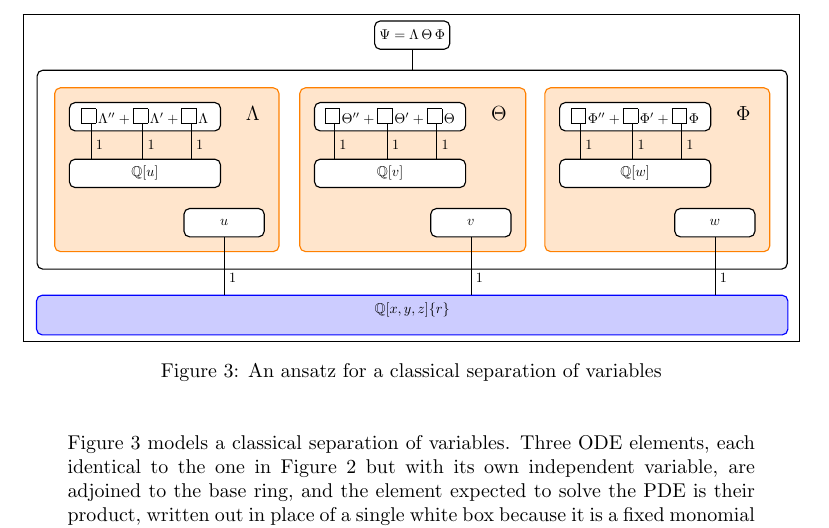
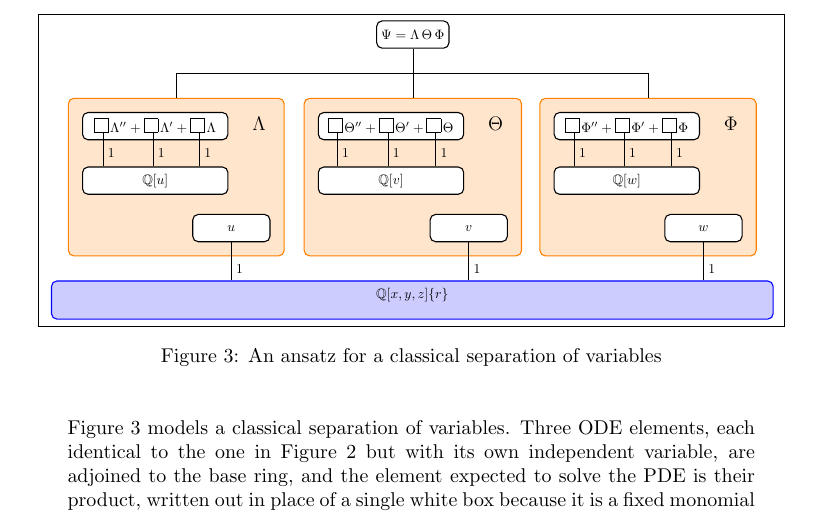
Before and after one commit to BrentBaccala/NewMethod, a LaTeX paper (NewMethod.tex): part of page 11 of 56, cut so that both start at the same text. Compiled offline with pdfLaTeX.

Commit message:
NewMethod: replace the separation ansatz's enclosing box with a bus
Drop the box drawn around all three ODE blocks.  The product block at
the top now drops a vertical line halfway to the blocks, then a
horizontal bar spanning the row, then one vertical line into the top of
each of the three ODE blocks.

The base ring's extent now derives from the outer two blocks rather than
from the removed box.  Scale and the product block's height trimmed
slightly so the page still holds.

Co-Authored-By: Claude Opus 5 <noreply@anthropic.com>
Claude-Session: https://claude.ai/code/session_01WEiMh7fK96SAewWaSgaLZ5

```diff
--- a/NewMethod.tex
+++ b/NewMethod.tex
@@ -731,17 +731,21 @@ The element $\Psi$ is expected to solve the PDE, and we use it to write the PDE
         \node (Lambda block) [fit=(Lambda) (Qu) (u) (Lambda label), inner sep=10pt, element] {};
         \node (Theta block)  [fit=(Theta) (Qv) (v) (Theta label), inner sep=10pt, element] {};
         \node (Phi block)    [fit=(Phi) (Qw) (w) (Phi label), inner sep=10pt, element] {};
-        \node (product ring) [ring, fill=none,
-                              fit=(Lambda block) (Theta block) (Phi block), inner sep=12pt] {};
     \end{scope}
 
     % ---- the product, which is the element expected to solve the PDE ----
-    \node (Psi) [poly2, node distance=14pt, above=of product ring.north] {$\Psi = \Lambda\,\Theta\,\Phi$};
-    \draw[degree] (Psi.south) -- (Psi.south|-product ring.north);
+    \node (Psi) [poly2, anchor=south, at={([yshift=36pt] Theta block.north)}] {$\Psi = \Lambda\,\Theta\,\Phi$};
+    \coordinate (bus) at ($(Psi.south)!0.5!(Psi.south|-Theta block.north)$);
+    \draw[degree] (Psi.south) -- (bus);
+    \draw[degree] (Lambda block.north|-bus) -- (Phi block.north|-bus);
+    \draw[degree] (Lambda block.north|-bus) -- (Lambda block.north);
+    \draw[degree] (Theta block.north|-bus) -- (Theta block.north);
+    \draw[degree] (Phi block.north|-bus) -- (Phi block.north);
 
     % ---- base ring ----
     \node (base) [dring, text width=200pt,
-                  fit={([yshift=-46pt]product ring.south west) ([yshift=-18pt]product ring.south east)},
+                  fit={([xshift=-12pt,yshift=-46pt]Lambda block.south west)
+                       ([xshift=12pt,yshift=-18pt]Phi block.south east)},
                   inner sep=0pt] {$\mathbb{Q}[x,y,z]\{r\}$};
     \draw[degree] (u.south) -- (u.south|-base.north) node[right,pos=0.7] {1};
     \draw[degree] (v.south) -- (v.south|-base.north) node[right,pos=0.7] {1};
```
Also changed, not shown: NewMethod.tex (2 more changed lines).
